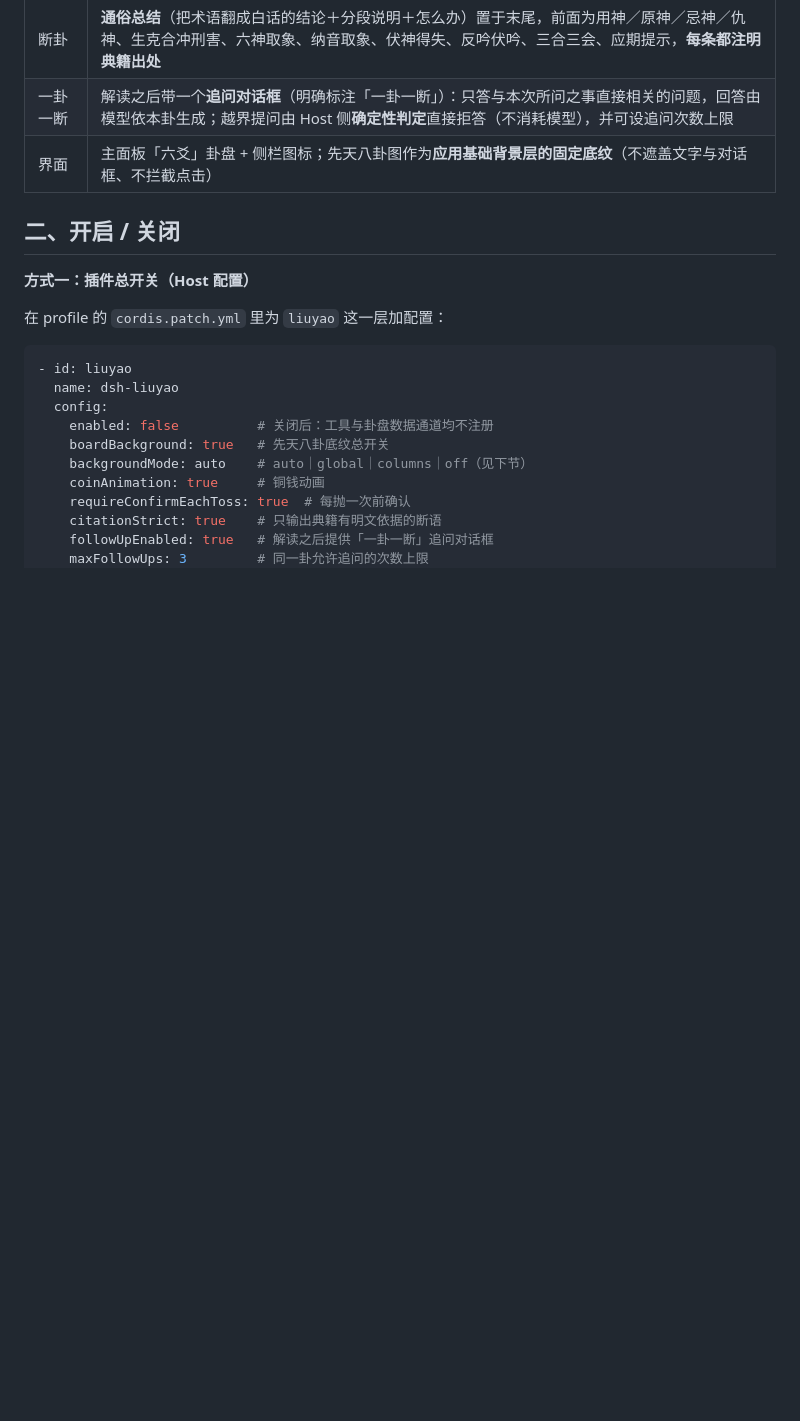
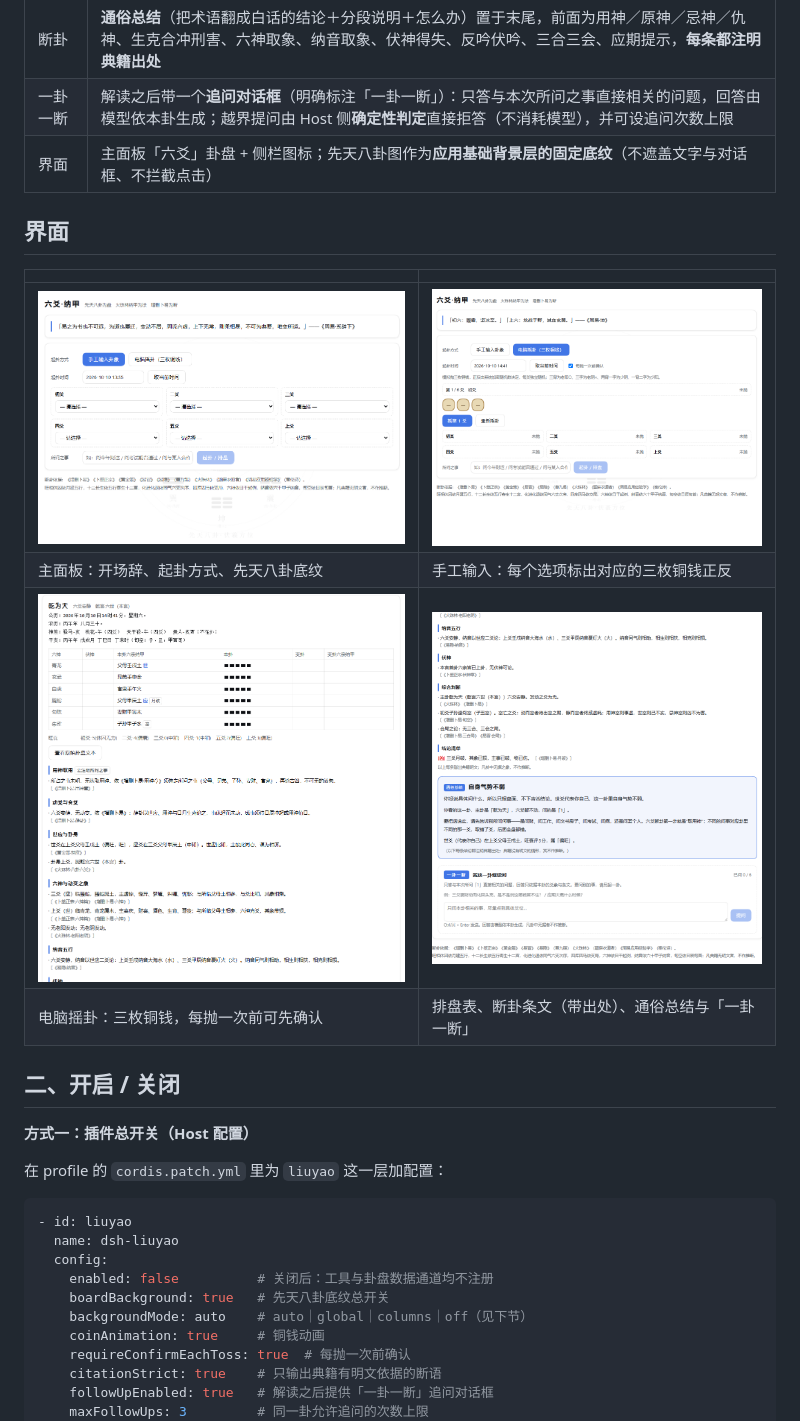
Before and after one commit to ljxdsg12/dsh-liuyao, a Markdown page: README.md, the part around the change. Drawn GitHub-style; pictures changed too: assets/screenshot-1.png (added), assets/screenshot-2.png (added), assets/screenshot-3.png (added); blank space fills up the shorter version.

```diff
--- a/README.md
+++ b/README.md
@@ -16,6 +16,15 @@ DeepSeek Harness 的六爻插件：**先天八卦图为盘，火珠林纳甲为
 | 断卦 | **通俗总结**（把术语翻成白话的结论＋分段说明＋怎么办）置于末尾，前面为用神／原神／忌神／仇神、生克合冲刑害、六神取象、纳音取象、伏神得失、反吟伏吟、三合三会、应期提示，**每条都注明典籍出处** |
 | 一卦一断 | 解读之后带一个**追问对话框**（明确标注「一卦一断」）：只答与本次所问之事直接相关的问题，回答由模型依本卦生成；越界提问由 Host 侧**确定性判定**直接拒答（不消耗模型），并可设追问次数上限 |
 | 界面 | 主面板「六爻」卦盘 + 侧栏图标；先天八卦图作为**应用基础背景层的固定底纹**（不遮盖文字与对话框、不拦截点击） |
+
+## 界面
+
+| | |
+|---|---|
+| ![主面板与先天八卦底纹](assets/screenshot-1.png) | ![手工输入卦象](assets/screenshot-2.png) |
+| 主面板：开场辞、起卦方式、先天八卦底纹 | 手工输入：每个选项标出对应的三枚铜钱正反 |
+| ![电脑摇卦](assets/screenshot-3.png) | ![排盘、断卦与一卦一断](assets/screenshot-4.png) |
+| 电脑摇卦：三枚铜钱，每抛一次前可先确认 | 排盘表、断卦条文（带出处）、通俗总结与「一卦一断」 |
 
 ## 二、开启 / 关闭
 
```
Also changed, not shown: README.en.md (+9 -0 lines), 2 other files.
